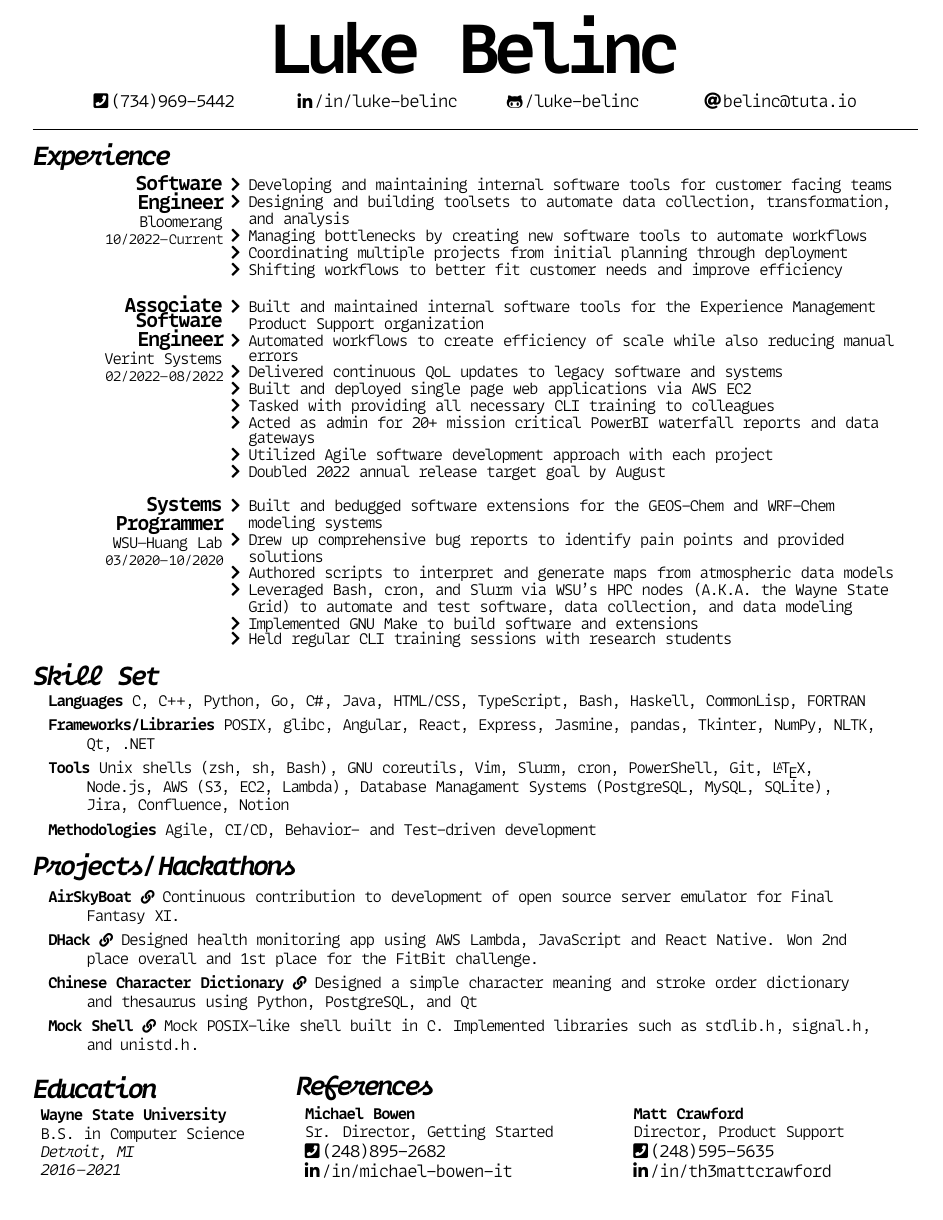
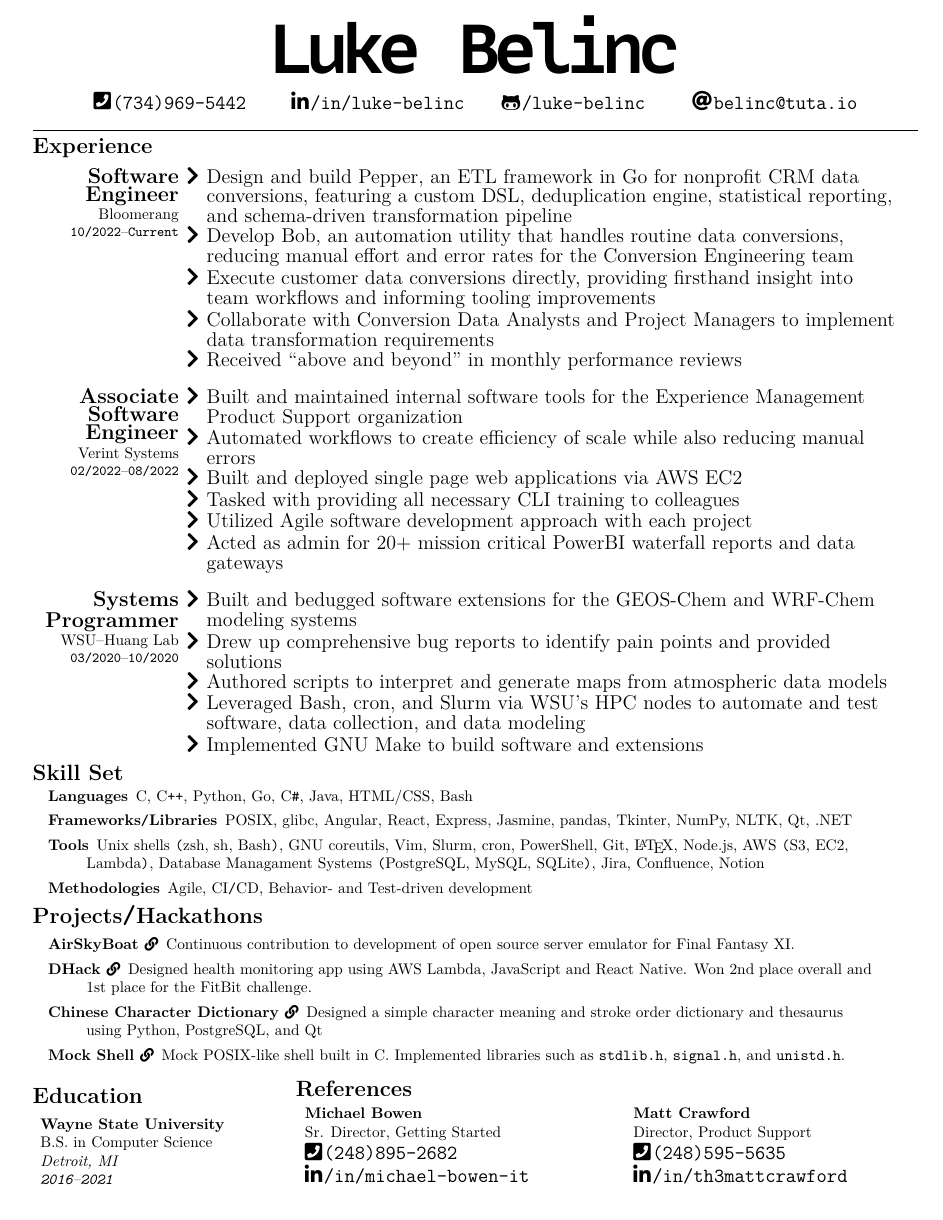
Before and after one commit to luke-belinc/resume, a LaTeX CV (resume.tex): the whole page. Compiled offline with XeLaTeX.

Commit message:
Update resume.tex
tex updates

```diff
--- a/resume.tex
+++ b/resume.tex
@@ -1,37 +1,37 @@
-\documentclass[10pt]{article}
+\documentclass[15pt]{article}
 \usepackage{fontspec}
-\setmainfont{MonoLisa-Light}[
-    Path           = fonts/MonoLisa/,
-    Extension      = .otf,
-    BoldFont       = MonoLisa-Bold,
-    ItalicFont     = MonoLisa-LightItalic,
-    BoldItalicFont = MonoLisa-BoldItalic,
-    Ligatures      = Common,
-    Numbers        = SlashedZero,
-    RawFeature     = {+calt,+zero,+ss02,+ss03},
-    LetterSpace    = -10
-]
+% \setmainfont{MonoLisa-Light}[
+%     Path           = fonts/MonoLisa/,
+%     Extension      = .otf,
+%     BoldFont       = MonoLisa-Bold,
+%     ItalicFont     = MonoLisa-LightItalic,
+%     BoldItalicFont = MonoLisa-BoldItalic,
+%     Ligatures      = Common,
+%     Numbers        = SlashedZero,
+%     RawFeature     = {+calt,+zero,+ss02,+ss03},
+%     LetterSpace    = -10
+% ]
 % had to do this because i have so many texttt things everywhere
-\setmonofont{MonoLisa-Light}[
-    Path           = fonts/MonoLisa/,
-    Extension      = .otf,
-    BoldFont       = MonoLisa-Bold,
-    ItalicFont     = MonoLisa-LightItalic,
-    BoldItalicFont = MonoLisa-BoldItalic,
-    Ligatures      = Common,
-    Numbers        = SlashedZero,
-    RawFeature     = {+calt,+zero,+ss02,+ss03},
-    LetterSpace    = -7.5
-]
-\newfontface\mlscript{MonoLisa-BoldItalic}[
-    Path = fonts/MonoLisa/,
-    Extension = .otf,
-    RawFeature = +calt;-liga;+zero;+ss02,
-    LetterSpace = -12,
-    BoldItalicFont = MonoLisa-BoldItalic,
-    BoldFont = MonoLisa-BoldItalic,
-    ItalicFont = MonoLisa-BoldItalic
-]
+% \setmonofont{MonoLisa-Light}[
+%     Path           = fonts/MonoLisa/,
+%     Extension      = .otf,
+%     BoldFont       = MonoLisa-Bold,
+%     ItalicFont     = MonoLisa-LightItalic,
+%     BoldItalicFont = MonoLisa-BoldItalic,
+%     Ligatures      = Common,
+%     Numbers        = SlashedZero,
+%     RawFeature     = {+calt,+zero,+ss02,+ss03},
+%     LetterSpace    = -7.5
+% ]
+% \newfontface\mlscript{MonoLisa-BoldItalic}[
+%     Path = fonts/MonoLisa/,
+%     Extension = .otf,
+%     RawFeature = +calt;-liga;+zero;+ss02,
+%     LetterSpace = -12,
+%     BoldItalicFont = MonoLisa-BoldItalic,
+%     BoldFont = MonoLisa-BoldItalic,
+%     ItalicFont = MonoLisa-BoldItalic
+% ]
 \newfontface\mltitle{MonoLisa-Bold}[
     Path = fonts/MonoLisa/,
     Extension = .otf,
@@ -55,7 +55,7 @@
   {\end{itemize}}
 
 \pagenumbering{gobble}
-\sectionfont{\fontsize{17}{15}\mlscript}
+\sectionfont{\fontsize{17}{15}}
 \parindent=0pt
 \title{Resume}
 \author{Luke Belinc}
@@ -68,15 +68,15 @@
 
 % generate work experience
 \newcommand\workexp[5]{
-    \begin{minipage}[t]{0.215\textwidth}
+    \begin{minipage}[t]{0.165\textwidth}
             \raggedleft
-                \textbf{\fontsize{13}{10}\selectfont #1}\\
+                \textbf{\fontsize{14}{12}\selectfont #1}\\
                 #2\\
                 \small\texttt{#3}\textendash \texttt{#4}
     \end{minipage}\hspace*{5pt}%
-    \begin{minipage}[t]{0.75\textwidth}
+    \begin{minipage}[t]{0.8\textwidth}
         \raggedright
-        \fontsize{10}{10}\selectfont#5
+        \fontsize{13}{13}\selectfont#5
     \end{minipage}
 }
 
@@ -87,14 +87,14 @@
     \settototalheight{\iconheight}{#1}%
     \settototalheight{\letterheight}{#2}%
     \setlength{\heightdif}{\letterheight-\iconheight}%
-    \fontsize{11pt}{10pt}\raisebox{-0.25\heightdif}{#1\hspace*{1pt}}\ttfamily\href{#2}{#3}%
+    \fontsize{13pt}{12pt}\raisebox{-0.25\heightdif}{#1\hspace*{1pt}}\ttfamily\href{#2}{#3}%
 }
 
 \begin{document}
 
 \bgroup
 \begin{center}
-    \fontsize{45}{35}\mltitle Luke Belinc
+    \fontsize{45}{45}\mltitle Luke Belinc
 \end{center}
 \egroup
 
@@ -111,13 +111,15 @@
 \hrule
 \vspace*{-10pt}
 \section*{Experience}
-\vspace*{-10pt}\workexp{Software\\ Engineer}{Bloomerang}{10/2022}{Current}{%
+\vspace*{-5pt}\workexp{Software\\ Engineer}{Bloomerang}{10/2022}{Current}{%
     \begin{itemize*}
-        \item Developing and maintaining internal software tools for customer facing teams
-        \item Designing and building toolsets to automate data collection, transformation, and analysis
-        \item Managing bottlenecks by creating new software tools to automate workflows
-        \item Coordinating multiple projects from initial planning through deployment
-        \item Shifting workflows to better fit customer needs and improve efficiency
+        \item Design and build Pepper, an ETL framework in Go for nonprofit CRM data conversions, featuring a custom DSL,
+              deduplication engine, statistical reporting, and schema-driven transformation pipeline
+        \item Develop Bob, an automation utility that handles routine data conversions, reducing manual effort and error
+              rates for the Conversion Engineering team
+        \item Execute customer data conversions directly, providing firsthand insight into team workflows and informing tooling improvements
+        \item Collaborate with Conversion Data Analysts and Project Managers to implement data transformation requirements
+        \item Received ``above and beyond'' in monthly performance reviews
     \end{itemize*}%
 }
 \vspace*{10pt}\\
@@ -125,12 +127,10 @@
 \begin{itemize*}
     \item Built and maintained internal software tools for the Experience Management Product Support organization
     \item Automated workflows to create efficiency of scale while also reducing manual errors
-    \item Delivered continuous QoL updates to legacy software and systems
     \item Built and deployed single page web applications via AWS EC2
     \item Tasked with providing all necessary CLI training to colleagues
+    \item Utilized Agile software development approach with each project
     \item Acted as admin for 20+ mission critical PowerBI waterfall reports and data gateways
-    \item Utilized Agile software development approach with each project
-    \item Doubled 2022 annual release target goal by August
 \end{itemize*}%
 }
 \vspace*{10pt}\\
@@ -139,20 +139,18 @@
         \item Built and bedugged software extensions for the GEOS-Chem and WRF-Chem modeling systems
         \item Drew up comprehensive bug reports to identify pain points and provided solutions
         \item Authored scripts to interpret and generate maps from atmospheric data models
-        \item Leveraged Bash, cron, and Slurm via WSU's HPC nodes (A.K.A. the Wayne State Grid) to automate and test software,
-              data collection, and data modeling
+        \item Leveraged Bash, cron, and Slurm via WSU's HPC nodes to automate and test software, data collection, and data modeling
         \item Implemented GNU Make to build software and extensions
-        \item Held regular CLI training sessions with research students
     \end{itemize*}%
 }
 
 \vspace*{-10pt}
 \section*{Skill Set}
-\vspace*{-8pt}\hspace*{10pt}\begin{minipage}{0.935\textwidth}
+\vspace*{-5pt}\hspace*{10pt}\begin{minipage}{0.935\textwidth}
     \begin{description}
         \itemsep0em
         \raggedright
-        \item[Languages] C, C\texttt{++}, Python, Go, C\texttt{\#}, Java, HTML/CSS, TypeScript, Bash, Haskell, CommonLisp, FORTRAN
+        \item[Languages] C, C\texttt{++}, Python, Go, C\texttt{\#}, Java, HTML/CSS, Bash
         \item[Frameworks\texttt{/}Libraries] POSIX, glibc, Angular, React, Express, Jasmine, pandas, Tkinter, NumPy, NLTK,
             Qt, .NET
         \item[Tools] Unix shells \texttt{(}zsh, sh, Bash\texttt{)}, GNU coreutils, Vim, Slurm, cron, PowerShell, Git, \LaTeX, Node.js,
@@ -163,7 +161,7 @@
 
 \vspace*{-10pt}
 \section*{Projects\texttt{/}Hackathons}
-\vspace*{-8pt}\hspace*{10pt}\begin{minipage}{0.93\textwidth}
+\vspace*{-5pt}\hspace*{10pt}\begin{minipage}{0.93\textwidth}
     \begin{description}
         \itemsep0em
         \raggedright
@@ -178,10 +176,10 @@
     \end{description}
 \end{minipage}
 
-\vspace*{16pt}
+\vspace*{15pt}
 \begin{minipage}[t]{0.245\textwidth}
     \section*{Education}
-    \vspace*{-10pt}\raggedright
+    \vspace*{-5pt}\raggedright
     \hspace*{5pt}\textbf{Wayne State University}\\
     \hspace*{5pt}B.S. in Computer Science \\
     \hspace*{5pt}\textit{Detroit, MI}\hspace*{5pt} \\
```
Also changed, not shown: resume.tex (2 more changed lines).
